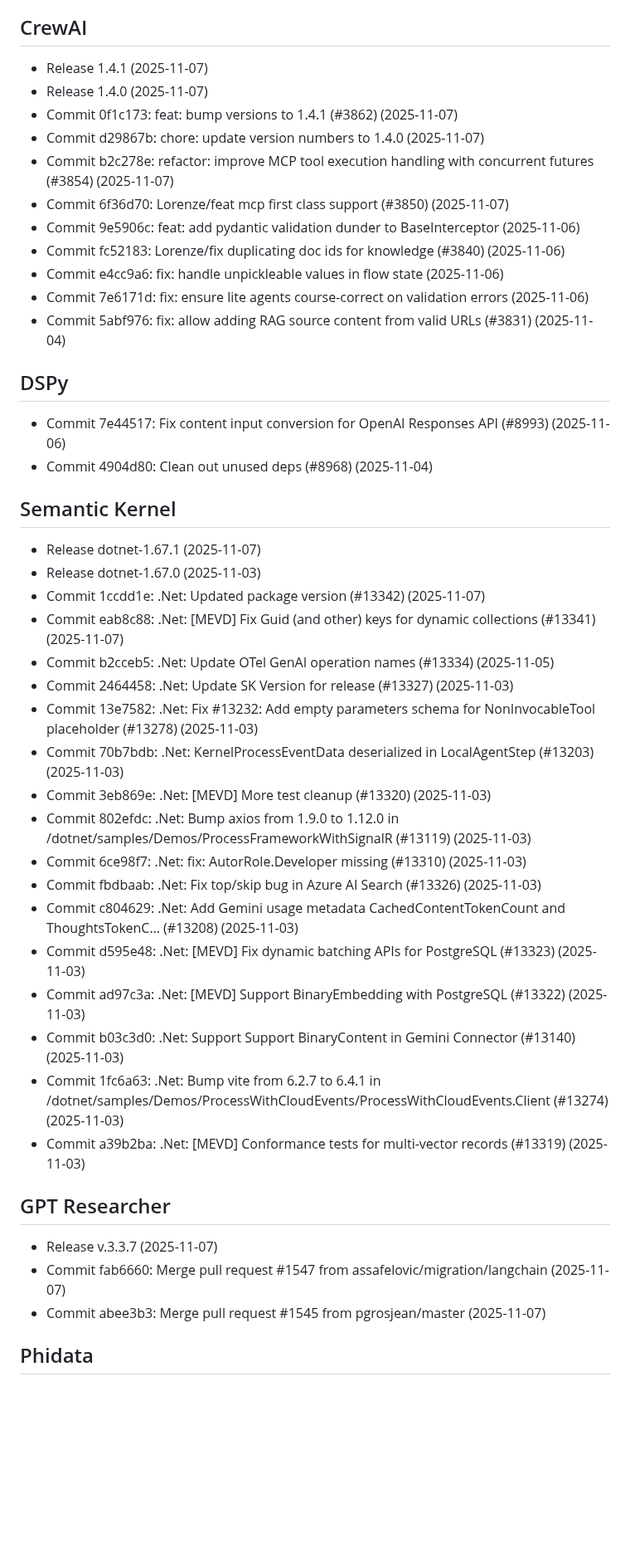
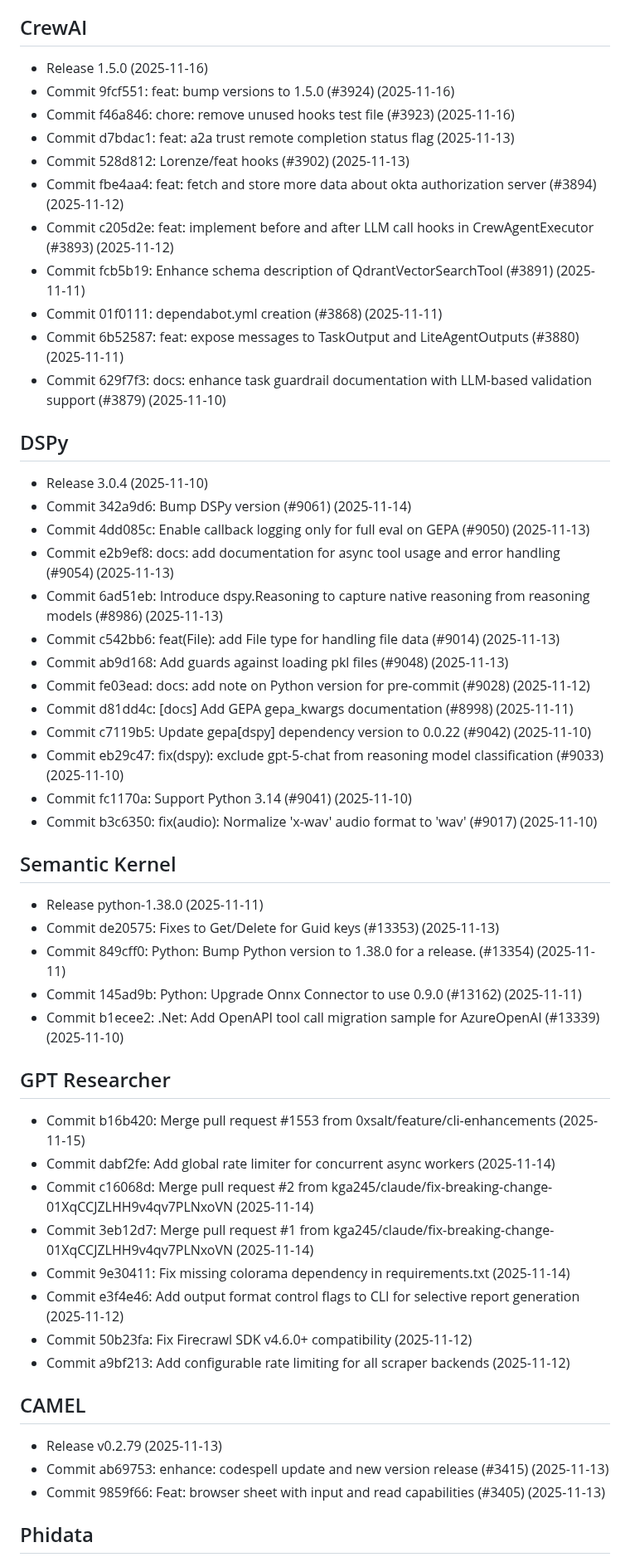
Before and after one commit to buntys2010/awesome-ai-agents, a Markdown page: WHATS_NEW.md, the part around one of its changes. Shown at 83% size. GitHub-like rendering; blank space fills up the shorter version.

```diff
--- a/WHATS_NEW.md
+++ b/WHATS_NEW.md
@@ -95,44 +68,52 @@
 
 ## CrewAI
-- Release 1.4.1 (2025-11-07)
-- Release 1.4.0 (2025-11-07)
-- Commit 0f1c173: feat: bump versions to 1.4.1 (#3862) (2025-11-07)
-- Commit d29867b: chore: update version numbers to 1.4.0 (2025-11-07)
-- Commit b2c278e: refactor: improve MCP tool execution handling with concurrent futures (#3854) (2025-11-07)
-- Commit 6f36d70: Lorenze/feat mcp first class support (#3850) (2025-11-07)
-- Commit 9e5906c: feat: add pydantic validation dunder to BaseInterceptor (2025-11-06)
-- Commit fc52183: Lorenze/fix duplicating doc ids for knowledge (#3840) (2025-11-06)
-- Commit e4cc9a6: fix: handle unpickleable values in flow state (2025-11-06)
-- Commit 7e6171d: fix: ensure lite agents course-correct on validation errors (2025-11-06)
-- Commit 5abf976: fix: allow adding RAG source content from valid URLs (#3831) (2025-11-04)
+- Release 1.5.0 (2025-11-16)
+- Commit 9fcf551: feat: bump versions to 1.5.0 (#3924) (2025-11-16)
+- Commit f46a846: chore: remove unused hooks test file (#3923) (2025-11-16)
+- Commit d7bdac1: feat: a2a trust remote completion status flag (2025-11-13)
+- Commit 528d812: Lorenze/feat hooks (#3902) (2025-11-13)
+- Commit fbe4aa4: feat: fetch and store more data about okta authorization server (#3894) (2025-11-12)
+- Commit c205d2e: feat: implement before and after LLM call hooks in CrewAgentExecutor (#3893) (2025-11-12)
+- Commit fcb5b19: Enhance schema description of QdrantVectorSearchTool (#3891) (2025-11-11)
+- Commit 01f0111:  dependabot.yml creation (#3868) (2025-11-11)
+- Commit 6b52587: feat: expose messages to TaskOutput and LiteAgentOutputs (#3880) (2025-11-11)
+- Commit 629f7f3: docs: enhance task guardrail documentation with LLM-based validation support (#3879) (2025-11-10)
 
 ## DSPy
-- Commit 7e44517: Fix content input conversion for OpenAI Responses API (#8993) (2025-11-06)
-- Commit 4904d80: Clean out unused deps (#8968) (2025-11-04)
+- Release 3.0.4 (2025-11-10)
+- Commit 342a9d6: Bump DSPy version (#9061) (2025-11-14)
+- Commit 4dd085c: Enable callback logging only for full eval on GEPA (#9050) (2025-11-13)
+- Commit e2b9ef8: docs: add documentation for async tool usage and error handling (#9054) (2025-11-13)
+- Commit 6ad51eb: Introduce dspy.Reasoning to capture native reasoning from reasoning models (#8986) (2025-11-13)
+- Commit c542bb6: feat(File): add File type for handling file data (#9014) (2025-11-13)
+- Commit ab9d168: Add guards against loading pkl files (#9048) (2025-11-13)
+- Commit fe03ead: docs: add note on Python version for pre-commit (#9028) (2025-11-12)
+- Commit d81dd4c: [docs] Add GEPA gepa_kwargs documentation (#8998) (2025-11-11)
+- Commit c7119b5: Update gepa[dspy] dependency version to 0.0.22 (#9042) (2025-11-10)
+- Commit eb29c47: fix(dspy): exclude gpt-5-chat from reasoning model classification (#9033) (2025-11-10)
+- Commit fc1170a: Support Python 3.14 (#9041) (2025-11-10)
+- Commit b3c6350: fix(audio): Normalize 'x-wav' audio format to 'wav' (#9017) (2025-11-10)
 
 ## Semantic Kernel
-- Release dotnet-1.67.1 (2025-11-07)
-- Release dotnet-1.67.0 (2025-11-03)
-- Commit 1ccdd1e: .Net: Updated package version (#13342) (2025-11-07)
-- Commit eab8c88: .Net: [MEVD] Fix Guid (and other) keys for dynamic collections (#13341) (2025-11-07)
-- Commit b2cceb5: .Net: Update OTel GenAI operation names (#13334) (2025-11-05)
-- Commit 2464458: .Net: Update SK Version for release (#13327) (2025-11-03)
-- Commit 13e7582: .Net: Fix #13232: Add empty parameters schema for NonInvocableTool placeholder (#13278) (2025-11-03)
-- Commit 70b7bdb: .Net: KernelProcessEventData deserialized in LocalAgentStep (#13203) (2025-11-03)
-- Commit 3eb869e: .Net: [MEVD] More test cleanup (#13320) (2025-11-03)
-- Commit 802efdc: .Net: Bump axios from 1.9.0 to 1.12.0 in /dotnet/samples/Demos/ProcessFrameworkWithSignalR (#13119) (2025-11-03)
-- Commit 6ce98f7: .Net: fix: AutorRole.Developer missing (#13310) (2025-11-03)
-- Commit fbdbaab: .Net: Fix top/skip bug in Azure AI Search (#13326) (2025-11-03)
-- Commit c804629: .Net: Add Gemini usage metadata CachedContentTokenCount  and ThoughtsTokenC… (#13208) (2025-11-03)
-- Commit d595e48: .Net: [MEVD] Fix dynamic batching APIs for PostgreSQL (#13323) (2025-11-03)
-- Commit ad97c3a: .Net: [MEVD] Support BinaryEmbedding with PostgreSQL (#13322) (2025-11-03)
-- Commit b03c3d0: .Net: Support Support BinaryContent in Gemini Connector (#13140) (2025-11-03)
-- Commit 1fc6a63: .Net: Bump vite from 6.2.7 to 6.4.1 in /dotnet/samples/Demos/ProcessWithCloudEvents/ProcessWithCloudEvents.Client (#13274) (2025-11-03)
-- Commit a39b2ba: .Net: [MEVD] Conformance tests for multi-vector records (#13319) (2025-11-03)
+- Release python-1.38.0 (2025-11-11)
+- Commit de20575: Fixes to Get/Delete for Guid keys (#13353) (2025-11-13)
+- Commit 849cff0: Python: Bump Python version to 1.38.0 for a release. (#13354) (2025-11-11)
+- Commit 145ad9b: Python: Upgrade Onnx Connector to use 0.9.0 (#13162) (2025-11-11)
+- Commit b1ecee2: .Net: Add OpenAPI tool call migration sample for AzureOpenAI (#13339) (2025-11-10)
 
 ## GPT Researcher
-- Release v.3.3.7 (2025-11-07)
-- Commit fab6660: Merge pull request #1547 from assafelovic/migration/langchain (2025-11-07)
-- Commit abee3b3: Merge pull request #1545 from pgrosjean/master (2025-11-07)
+- Commit b16b420: Merge pull request #1553 from 0xsalt/feature/cli-enhancements (2025-11-15)
+- Commit dabf2fe: Add global rate limiter for concurrent async workers (2025-11-14)
+- Commit c16068d: Merge pull request #2 from kga245/claude/fix-breaking-change-01XqCCJZLHH9v4qv7PLNxoVN (2025-11-14)
+- Commit 3eb12d7: Merge pull request #1 from kga245/claude/fix-breaking-change-01XqCCJZLHH9v4qv7PLNxoVN (2025-11-14)
+- Commit 9e30411: Fix missing colorama dependency in requirements.txt (2025-11-14)
+- Commit e3f4e46: Add output format control flags to CLI for selective report generation (2025-11-12)
+- Commit 50b23fa: Fix Firecrawl SDK v4.6.0+ compatibility (2025-11-12)
+- Commit a9bf213: Add configurable rate limiting for all scraper backends (2025-11-12)
+
+## CAMEL
+- Release v0.2.79 (2025-11-13)
+- Commit ab69753: enhance: codespell update and new version release (#3415) (2025-11-13)
+- Commit 9859f66: Feat: browser sheet with input and read capabilities (#3405) (2025-11-13)
 
 ## Phidata
```
Also changed, not shown: other parts of WHATS_NEW.md (+130 -181 lines).
